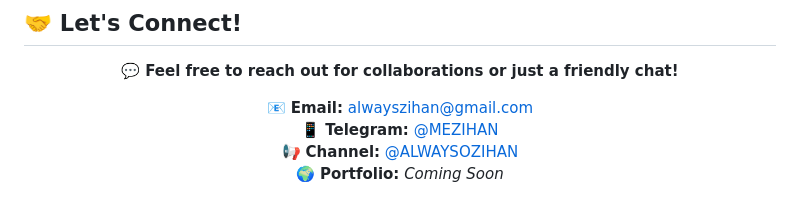
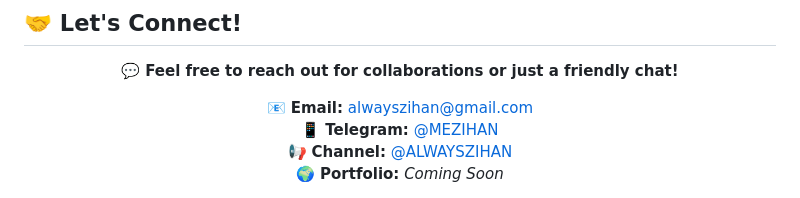
Before and after one commit to LatifulHassanZihan/LatifulHassanZihan, a Markdown page: README.md, the part around one of its changes. Rendered like a GitHub page.

Commit message:
Fix Telegram channel link in README.md

```diff
--- a/README.md
+++ b/README.md
@@ -134,5 +134,5 @@
 
 📧 **Email:** alwayszihan@gmail.com
 📱 **Telegram:** [@MEZIHAN](https://t.me/MEZIHAN)
-📢 **Channel:** [@ALWAYSOZIHAN](https://t.me/ALWAYSOZIHAN)
+📢 **Channel:** [@ALWAYSZIHAN](https://t.me/ALWAYSZIHAN)
 🌍 **Portfolio:** *Coming Soon*
```
Also changed, not shown: other parts of README.md (+1 -4 lines).
